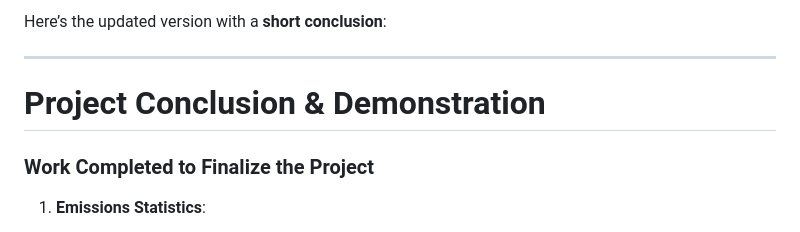
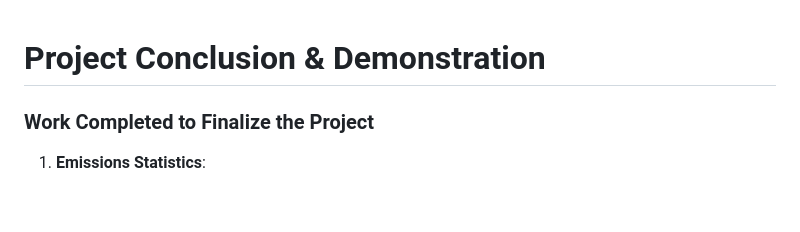
Before and after one commit to aleks131/DND-Course-Project-Tracker, a Markdown page: SoftwareBlog/#6 Project Conclusion & Demostration.md, the part around the change printed below. Rendered like a GitHub page; blank space fills up the shorter version.

```diff
--- a/SoftwareBlog/#6 Project Conclusion & Demostration.md
+++ b/SoftwareBlog/#6 Project Conclusion & Demostration.md
@@ -1,9 +1,5 @@
-Here’s the updated version with a **short conclusion**:
-
----
 
 # **Project Conclusion & Demonstration**
-
 
 ### **Work Completed to Finalize the Project**
 1. **Emissions Statistics**:
```
Also changed, not shown: other parts of SoftwareBlog/#6 Project Conclusion & Demostration.md (+1 -5 lines).
